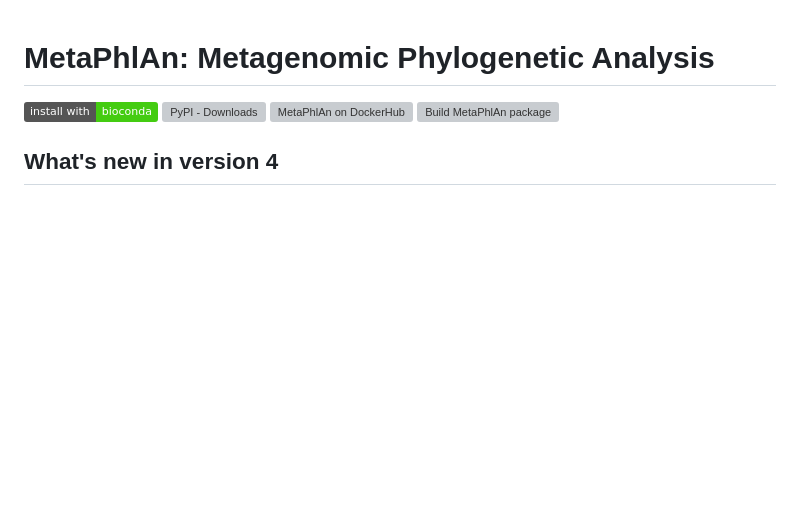
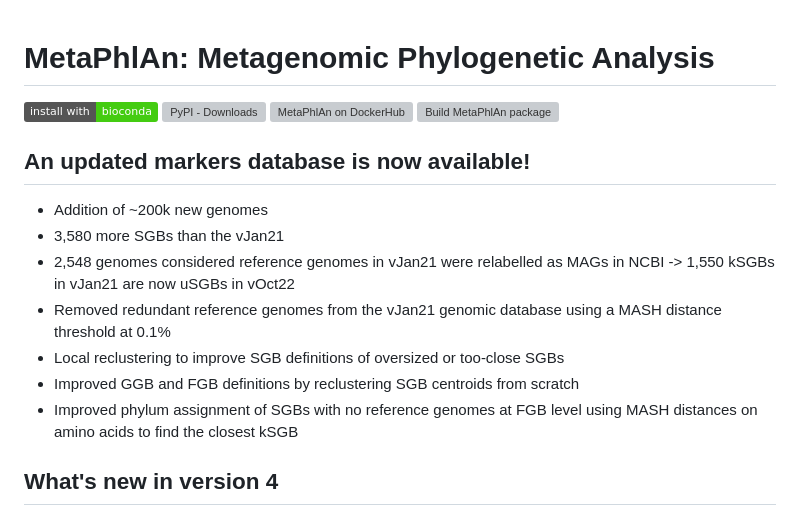
Before and after one commit to biobakery/MetaPhlAn, a Markdown page: README.md, the part around the change. Rendered like a GitHub page; badges without logos; blank space fills up the shorter version; grey boxes are pictures that could not be loaded.

```diff
--- a/README.md
+++ b/README.md
@@ -1,5 +1,15 @@
 # MetaPhlAn: Metagenomic Phylogenetic Analysis
 [![install with bioconda](https://img.shields.io/badge/install%20with-bioconda-brightgreen.svg?style=flat)](http://bioconda.github.io/recipes/metaphlan/README.html) [![PyPI - Downloads](https://img.shields.io/pypi/dm/metaphlan?label=MetaPhlAn%20on%20PyPi)](https://pypi.org/project/MetaPhlAn/) [![MetaPhlAn on DockerHub](https://img.shields.io/docker/pulls/biobakery/metaphlan?label=MetaPhlAn%20on%20DockerHub)](https://hub.docker.com/r/biobakery/metaphlan) [![Build MetaPhlAn package](https://github.com/biobakery/MetaPhlAn/workflows/Build%20MetaPhlAn%20package/badge.svg?branch=3.0)](https://github.com/biobakery/MetaPhlAn/actions?query=workflow%3A%22Build+MetaPhlAn+package%22)
+
+## An updated markers database is now available!
+* Addition of ~200k new genomes
+* 3,580 more SGBs than the vJan21
+* 2,548 genomes considered reference genomes in vJan21 were relabelled as MAGs in NCBI -> 1,550 kSGBs in vJan21 are now uSGBs in vOct22
+* Removed redundant reference genomes from the vJan21 genomic database using a MASH distance threshold at 0.1%
+* Local reclustering to improve SGB definitions of oversized or too-close SGBs
+* Improved GGB and FGB definitions by reclustering SGB centroids from scratch
+* Improved phylum assignment of SGBs with no reference genomes at FGB level using MASH distances on amino acids to find the closest kSGB
+
 ## What's new in version 4
 * Adoption of the species-level genome bins system (SGBs, http://segatalab.cibio.unitn.it/data/Pasolli_et_al.html)
 * New MetaPhlAn marker genes extracted identified from ~1M microbial genomes
```
